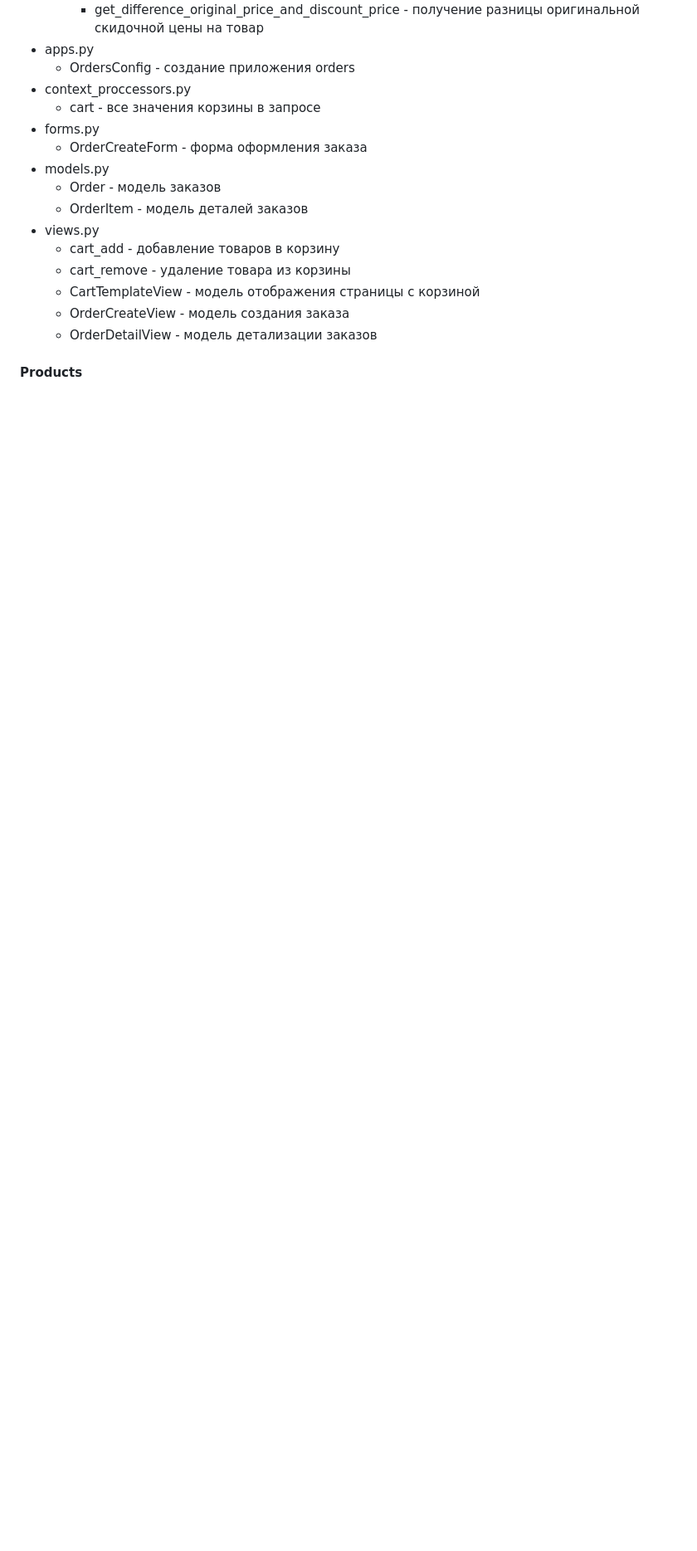
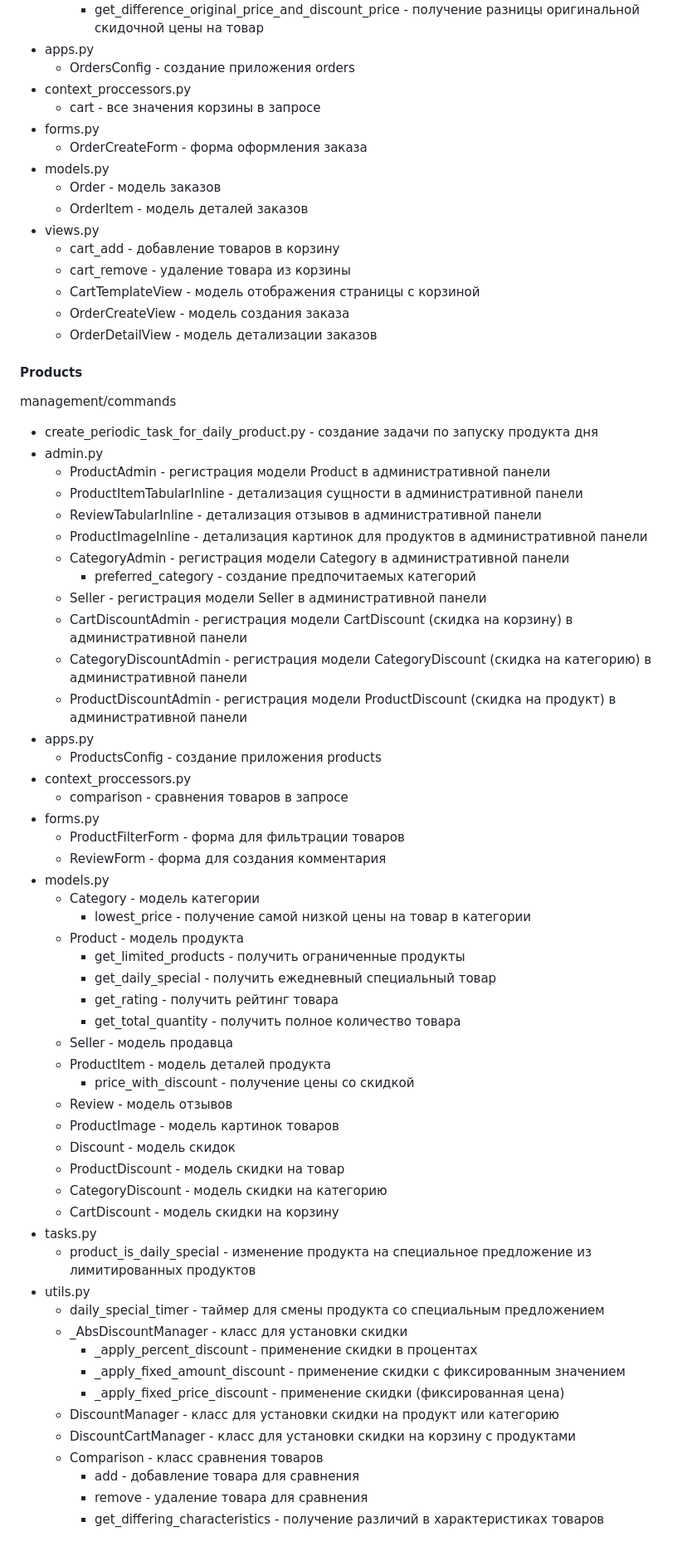
Before and after one commit to Ferculon/marketplace, a Markdown page: README.md, the part around the change. Shown at 83% size. Rendered like a GitHub page; blank space fills up the shorter version.

```diff
--- a/README.md
+++ b/README.md
@@ -92,3 +92,54 @@ DATABASE_URL=postgres://user:password@host:port/db_name
   - OrderDetailView - модель детализации заказов
 
 #### Products
+management/commands
+  - create_periodic_task_for_daily_product.py - создание задачи по запуску продукта дня
+- admin.py
+  - ProductAdmin - регистрация модели Product в административной панели
+  - ProductItemTabularInline - детализация сущности в административной панели
+  - ReviewTabularInline - детализация отзывов в административной панели
+  - ProductImageInline - детализация картинок для продуктов в административной панели
+  - CategoryAdmin - регистрация модели Category в административной панели
+    - preferred_category - создание предпочитаемых категорий
+  - Seller - регистрация модели Seller в административной панели
+  - CartDiscountAdmin - регистрация модели CartDiscount (скидка на корзину) в административной панели
+  - CategoryDiscountAdmin - регистрация модели CategoryDiscount (скидка на категорию) в административной панели
+  - ProductDiscountAdmin - регистрация модели ProductDiscount (скидка на продукт) в административной панели
+- apps.py
+  - ProductsConfig - создание приложения products
+- context_proccessors.py
+  - comparison - сравнения товаров в запросе
+- forms.py
+  - ProductFilterForm - форма для фильтрации товаров
+  - ReviewForm - форма для создания комментария
+- models.py
+  - Category - модель категории
+    - lowest_price - получение самой низкой цены на товар в категории
+  - Product - модель продукта
+    - get_limited_products - получить ограниченные продукты
+    - get_daily_special - получить ежедневный специальный товар
+    - get_rating - получить рейтинг товара
+    - get_total_quantity - получить полное количество товара
+  - Seller - модель продавца
+  - ProductItem - модель деталей продукта
+    - price_with_discount - получение цены со скидкой
+  - Review - модель отзывов
+  - ProductImage - модель картинок товаров
+  - Discount - модель скидок
+  - ProductDiscount - модель скидки на товар
+  - CategoryDiscount - модель скидки на категорию
+  - CartDiscount - модель скидки на корзину
+- tasks.py
+  - product_is_daily_special - изменение продукта на специальное предложение из лимитированных продуктов
+- utils.py
+  - daily_special_timer - таймер для смены продукта со специальным предложением
+  - _AbsDiscountManager - класс для установки скидки
+    - _apply_percent_discount - применение скидки в процентах
+    - _apply_fixed_amount_discount - применение скидки с фиксированным значением
+    - _apply_fixed_price_discount - применение скидки (фиксированная цена)
+  - DiscountManager - класс для установки скидки на продукт или категорию
+  - DiscountCartManager - класс для установки скидки на корзину с продуктами
+  - Comparison - класс сравнения товаров
+    - add - добавление товара для сравнения
+    - remove - удаление товара для сравнения
+    - get_differing_characteristics - получение различий в характеристиках товаров
```
